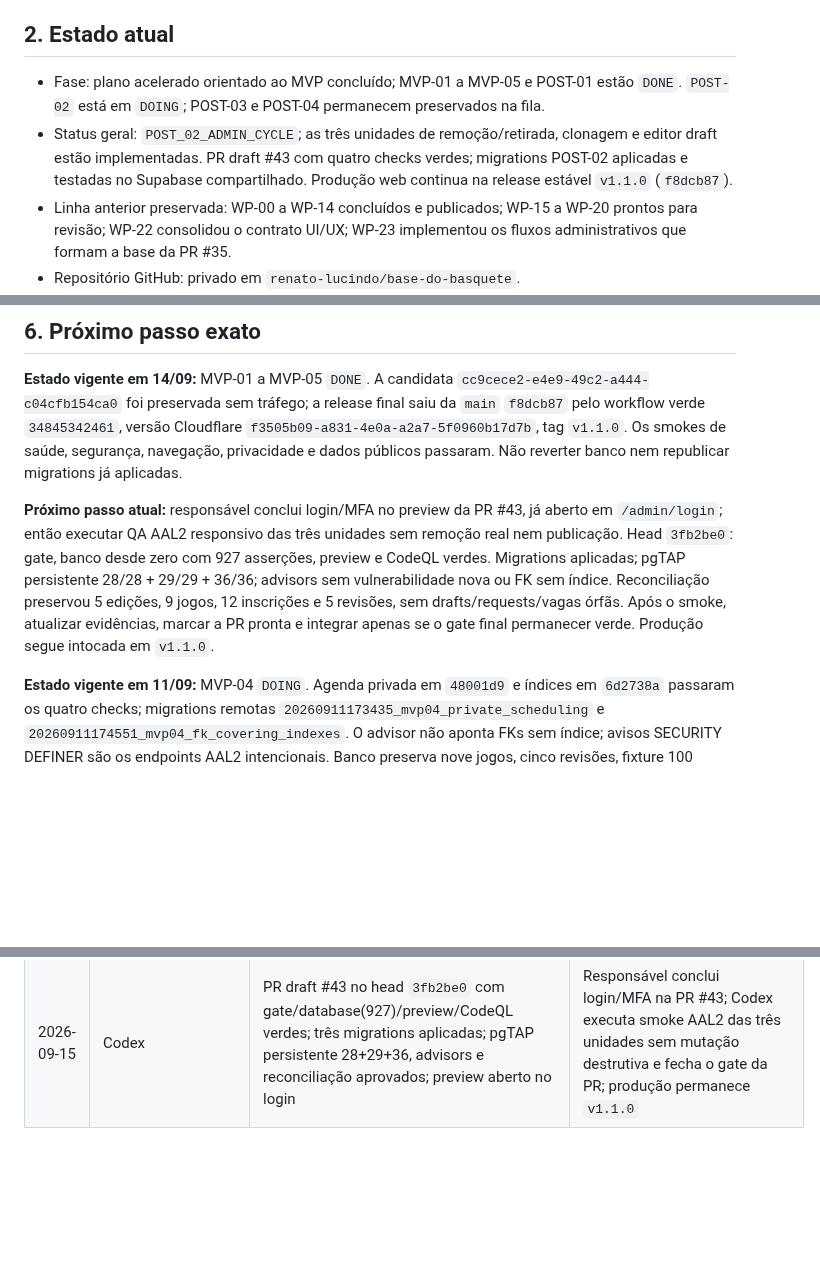
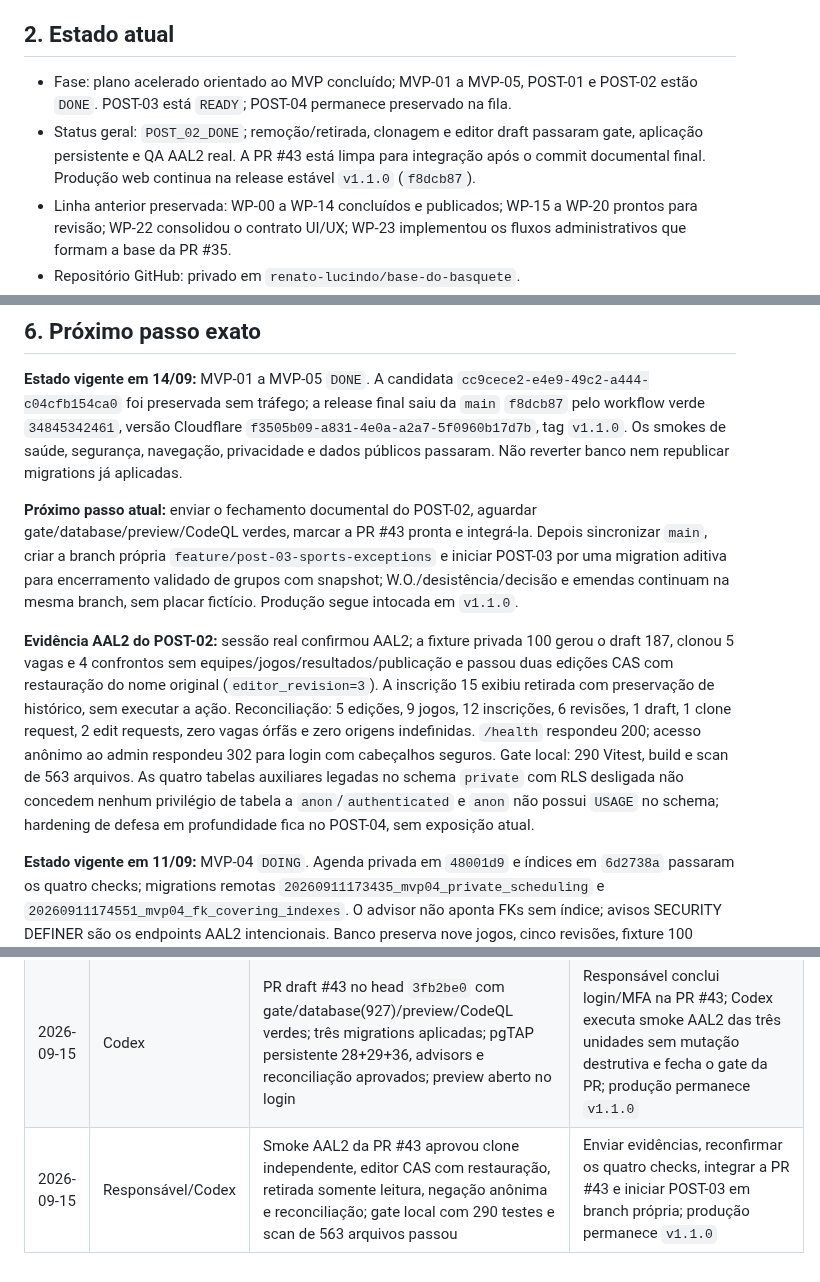
Before and after one commit to renato-lucindo/base-do-basquete, a Markdown page: HANDOFF.md, 3 parts joined by grey strips. Rendered like a GitHub page; blank space fills up the shorter version.

```diff
--- a/HANDOFF.md
+++ b/HANDOFF.md
@@ -8,8 +8,8 @@ Construir do zero e publicar a **Base do Basquete**, aplicação web de dados e
 
 ## 2. Estado atual
 
-- Fase: plano acelerado orientado ao MVP concluído; MVP-01 a MVP-05 e POST-01 estão `DONE`. `POST-02` está em `DOING`; POST-03 e POST-04 permanecem preservados na fila.
-- Status geral: `POST_02_ADMIN_CYCLE`; as três unidades de remoção/retirada, clonagem e editor draft estão implementadas. PR draft #43 com quatro checks verdes; migrations POST-02 aplicadas e testadas no Supabase compartilhado. Produção web continua na release estável `v1.1.0` (`f8dcb87`).
+- Fase: plano acelerado orientado ao MVP concluído; MVP-01 a MVP-05, POST-01 e POST-02 estão `DONE`. POST-03 está `READY`; POST-04 permanece preservado na fila.
+- Status geral: `POST_02_DONE`; remoção/retirada, clonagem e editor draft passaram gate, aplicação persistente e QA AAL2 real. A PR #43 está limpa para integração após o commit documental final. Produção web continua na release estável `v1.1.0` (`f8dcb87`).
 - Linha anterior preservada: WP-00 a WP-14 concluídos e publicados; WP-15 a WP-20 prontos para revisão; WP-22 consolidou o contrato UI/UX; WP-23 implementou os fluxos administrativos que formam a base da PR #35.
 - Repositório GitHub: privado em `renato-lucindo/base-do-basquete`.
 - Branch atual: `feature/post-02-admin-cycle`, criada de `origin/main` no commit `abb2111` para o pacote consolidado POST-02.
@@ -83,7 +83,9 @@ O smoke administrativo final confirmou sessão `aal2`, dashboard, hub protegido,
 
 **Estado vigente em 14/09:** MVP-01 a MVP-05 `DONE`. A candidata `cc9cece2-e4e9-49c2-a444-c04cfb154ca0` foi preservada sem tráfego; a release final saiu da `main` `f8dcb87` pelo workflow verde `34845342461`, versão Cloudflare `f3505b09-a831-4e0a-a2a7-5f0960b17d7b`, tag `v1.1.0`. Os smokes de saúde, segurança, navegação, privacidade e dados públicos passaram. Não reverter banco nem republicar migrations já aplicadas.
 
-**Próximo passo atual:** responsável conclui login/MFA no preview da PR #43, já aberto em `/admin/login`; então executar QA AAL2 responsivo das três unidades sem remoção real nem publicação. Head `3fb2be0`: gate, banco desde zero com 927 asserções, preview e CodeQL verdes. Migrations aplicadas; pgTAP persistente 28/28 + 29/29 + 36/36; advisors sem vulnerabilidade nova ou FK sem índice. Reconciliação preservou 5 edições, 9 jogos, 12 inscrições e 5 revisões, sem drafts/requests/vagas órfãs. Após o smoke, atualizar evidências, marcar a PR pronta e integrar apenas se o gate final permanecer verde. Produção segue intocada em `v1.1.0`.
+**Próximo passo atual:** enviar o fechamento documental do POST-02, aguardar gate/database/preview/CodeQL verdes, marcar a PR #43 pronta e integrá-la. Depois sincronizar `main`, criar a branch própria `feature/post-03-sports-exceptions` e iniciar POST-03 por uma migration aditiva para encerramento validado de grupos com snapshot; W.O./desistência/decisão e emendas continuam na mesma branch, sem placar fictício. Produção segue intocada em `v1.1.0`.
+
+**Evidência AAL2 do POST-02:** sessão real confirmou AAL2; a fixture privada 100 gerou o draft 187, clonou 5 vagas e 4 confrontos sem equipes/jogos/resultados/publicação e passou duas edições CAS com restauração do nome original (`editor_revision=3`). A inscrição 15 exibiu retirada com preservação de histórico, sem executar a ação. Reconciliação: 5 edições, 9 jogos, 12 inscrições, 6 revisões, 1 draft, 1 clone request, 2 edit requests, zero vagas órfãs e zero origens indefinidas. `/health` respondeu 200; acesso anônimo ao admin respondeu 302 para login com cabeçalhos seguros. Gate local: 290 Vitest, build e scan de 563 arquivos. As quatro tabelas auxiliares legadas no schema `private` com RLS desligada não concedem nenhum privilégio de tabela a `anon`/`authenticated` e `anon` não possui `USAGE` no schema; hardening de defesa em profundidade fica no POST-04, sem exposição atual.
 
 **Estado vigente em 11/09:** MVP-04 `DOING`. Agenda privada em `48001d9` e índices em `6d2738a` passaram os quatro checks; migrations remotas `20260911173435_mvp04_private_scheduling` e `20260911174551_mvp04_fk_covering_indexes`. O advisor não aponta FKs sem índice; avisos SECURITY DEFINER são os endpoints AAL2 intencionais. Banco preserva nove jogos, cinco revisões, fixture 100 privada, zero atribuições e zero preparações. Nova unidade local: `20260911174947_mvp04_knockout_progression.sql`, resolução imutável pelo resultado oficial principal ativo, propagação de vencedores e confirmação na rota de agenda. Ensaio remoto em rollback 28/28; gate local 245 Vitest, build e scan de 521 arquivos. Ainda sem commit/push/aplicação dessa migration. Próximo: enviar com staging exato, esperar CI, aplicar/regenerar tipos e validar preview; depois publicação versionada. Ver `docs/execution/MVP-04.md`. Sem merge ou produção.
 
@@ -496,3 +498,4 @@ Não deixe informação essencial apenas na conversa. Faça commit e push do han
 | 2026-09-15 | Codex | Clonagem profunda AAL2 implementada localmente: filtros de origem, recompilação explícita entre naipes, grafo com IDs independentes, UI e 29 pgTAP; nenhuma migration persistida | Implementar editor apenas em draft e executar gate consolidado antes do push |
 | 2026-09-15 | Codex | Editor draft AAL2/CAS/idempotência/auditoria implementado com UI de etapas, rodadas, confrontos e origens; 36 pgTAP em rollback; remoção 28/28 e clone 29/29; gate local completo com 290 Vitest, build e scan de 563 arquivos | Revisar escopo residual do editor, commitar, enviar somente para a branch POST-02 e executar CI/banco/preview antes de aplicar schema persistente; produção intocada |
 | 2026-09-15 | Codex | PR draft #43 no head `3fb2be0` com gate/database(927)/preview/CodeQL verdes; três migrations aplicadas; pgTAP persistente 28+29+36, advisors e reconciliação aprovados; preview aberto no login | Responsável conclui login/MFA na PR #43; Codex executa smoke AAL2 das três unidades sem mutação destrutiva e fecha o gate da PR; produção permanece `v1.1.0` |
+| 2026-09-15 | Responsável/Codex | Smoke AAL2 da PR #43 aprovou clone independente, editor CAS com restauração, retirada somente leitura, negação anônima e reconciliação; gate local com 290 testes e scan de 563 arquivos passou | Enviar evidências, reconfirmar os quatro checks, integrar a PR #43 e iniciar POST-03 em branch própria; produção permanece `v1.1.0` |
```
Also changed, not shown: docs/execution/POST-02.md (+16 -2 lines).
